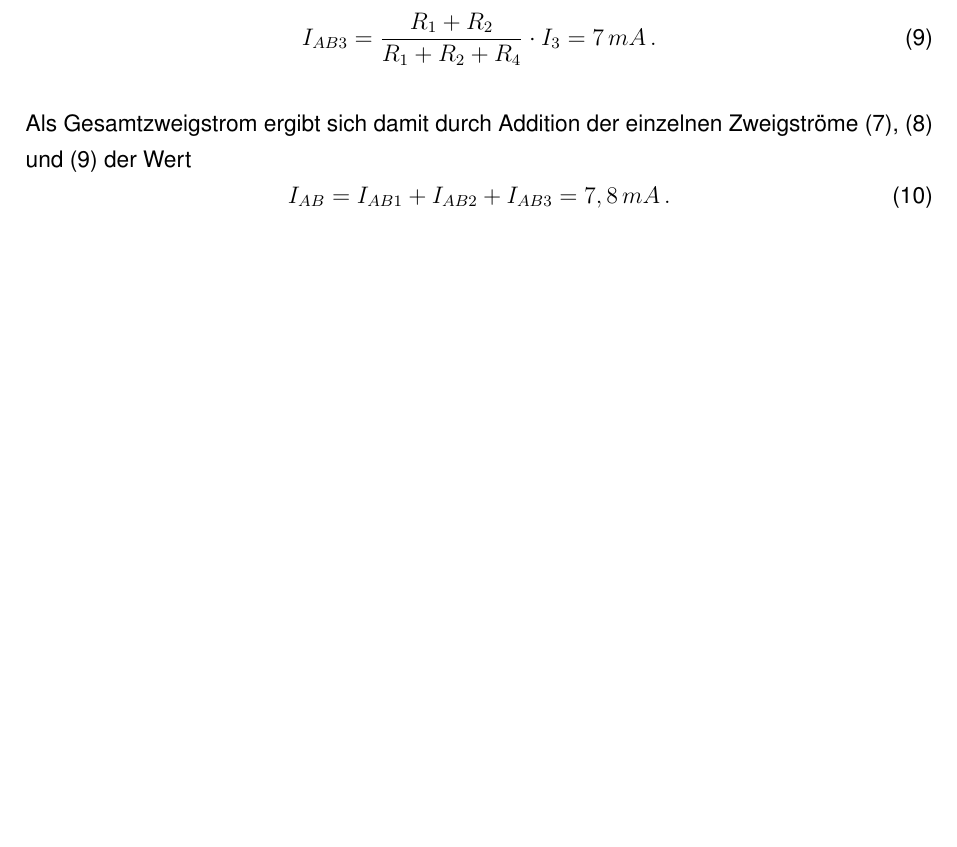
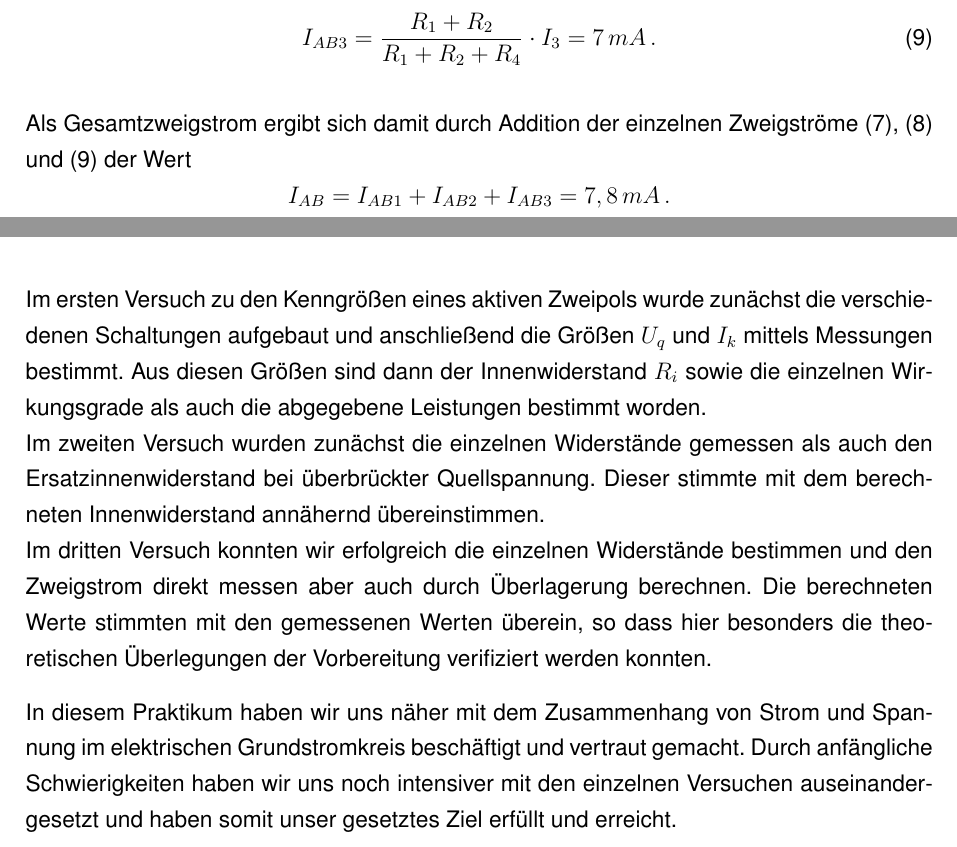
Before and after one commit to niklashempel/elektronik-grundstromkreis, a LaTeX document (Protokoll.tex, which reads Inhalt/Auswertung.tex, Inhalt/Versuchsaufbau und Versuchsdurchführung.tex): part of page 12 of 18 before the commit and two parts of pages 12 and 14 of 18 after it, the two joined at a grey line, cut so that both start at the same text, the shorter picture padded with empty space. Compiled offline with pdfLaTeX.

Commit message:
Add Auswertung

```diff
--- a/Inhalt/Auswertung.tex
+++ b/Inhalt/Auswertung.tex
@@ -1,2 +1,16 @@
 %!TEX root = ../Grunddatei.tex
 \section{Auswertung}
+
+Im ersten Versuch zu den Kenngrößen eines aktiven Zweipols wurde zunächst die verschiedenen Schaltungen aufgebaut und
+anschließend die Größen $U_q$ und $I_k$ mittels Messungen bestimmt. Aus diesen
+Größen sind dann der Innenwiderstand $R_i$ sowie die einzelnen Wirkungsgrade als auch die
+abgegebene Leistungen bestimmt worden.\\
+Im zweiten Versuch wurden zunächst die einzelnen Widerstände gemessen als auch den
+Ersatzinnenwiderstand bei überbrückter Quellspannung. Dieser stimmte mit dem
+berechneten Innenwiderstand annähernd übereinstimmen.\\
+Im dritten Versuch konnten wir erfolgreich die einzelnen Widerstände bestimmen und den Zweigstrom direkt messen aber auch durch Überlagerung berechnen. Die berechneten Werte stimmten mit den gemessenen Werten überein, so dass hier besonders die theoretischen Überlegungen der Vorbereitung verifiziert werden konnten.
+
+In diesem Praktikum haben wir uns näher mit dem Zusammenhang von Strom und Spannung im
+elektrischen Grundstromkreis beschäftigt und vertraut gemacht. Durch anfängliche Schwierigkeiten
+haben wir uns noch intensiver mit den einzelnen Versuchen auseinandergesetzt und haben somit
+unser gesetztes Ziel erfüllt und erreicht.
--- a/Inhalt/Versuchsaufbau und Versuchsdurchführung.tex
+++ b/Inhalt/Versuchsaufbau und Versuchsdurchführung.tex
@@ -157,9 +157,9 @@ Zum Schluss ergibt sich für $U_{q3}$ mit dem Gesamtwiderstand $R_{ges3}$ zu
 \end{equation}
 
 Als Gesamtzweigstrom ergibt sich damit durch Addition der einzelnen Zweigströme {\eqref{eq:zweigstrom1}}, {\eqref{eq:zweigstrom2}} und {\eqref{eq:zweigstrom3}} der Wert
-\begin{equation}
+\begin{equation*}
     I_{AB}=I_{AB1}+I_{AB2}+I_{AB3}=7,8\,mA\, .
-\end{equation}
+\end{equation*}
 
 Überprüft man diese Werte mit dem Multimeter, so ergeben sich die Werte
 \begin{align*}
```
